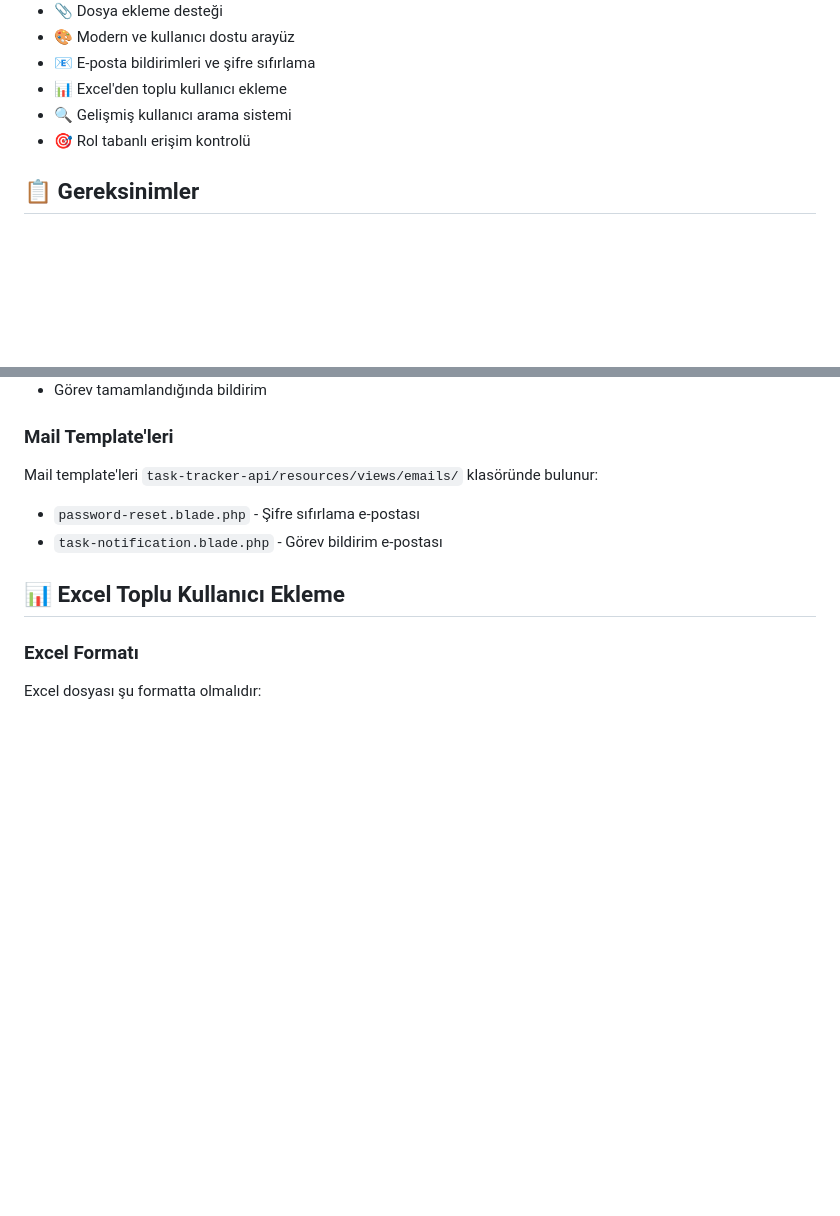
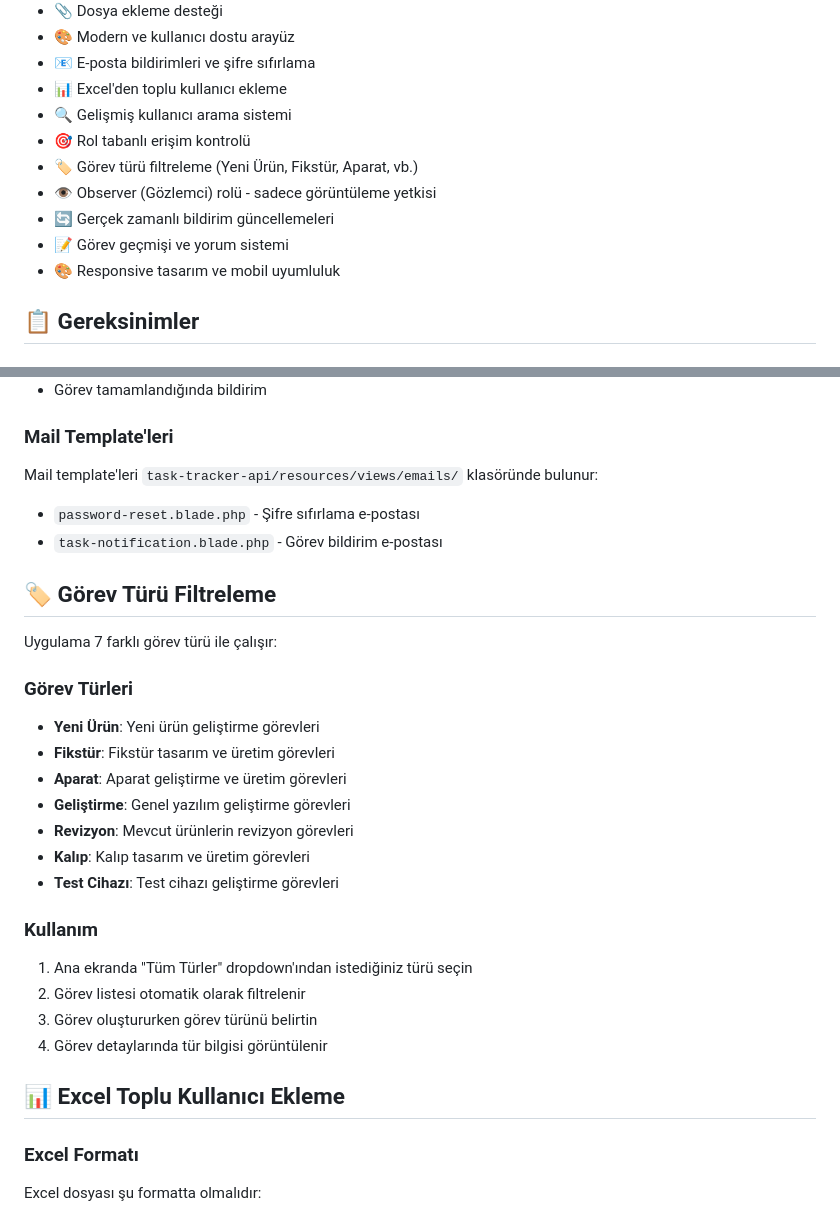
Before and after one commit to MEY-26/task-tracker-desktop, a Markdown page: README.md, 2 parts joined by grey strips. Drawn GitHub-style; blank space fills up the shorter version.

```diff
--- a/README.md
+++ b/README.md
@@ -15,6 +15,11 @@ Modern bir masaüstü görev takip uygulaması. Electron ve React kullanılarak
 - 📊 Excel'den toplu kullanıcı ekleme
 - 🔍 Gelişmiş kullanıcı arama sistemi
 - 🎯 Rol tabanlı erişim kontrolü
+- 🏷️ Görev türü filtreleme (Yeni Ürün, Fikstür, Aparat, vb.)
+- 👁️ Observer (Gözlemci) rolü - sadece görüntüleme yetkisi
+- 🔄 Gerçek zamanlı bildirim güncellemeleri
+- 📝 Görev geçmişi ve yorum sistemi
+- 🎨 Responsive tasarım ve mobil uyumluluk
 
 ## 📋 Gereksinimler
 
@@ -124,6 +129,25 @@ Mail template'leri `task-tracker-api/resources/views/emails/` klasöründe bulun
 - `password-reset.blade.php` - Şifre sıfırlama e-postası
 - `task-notification.blade.php` - Görev bildirim e-postası
 
+## 🏷️ Görev Türü Filtreleme
+
+Uygulama 7 farklı görev türü ile çalışır:
+
+### Görev Türleri
+- **Yeni Ürün**: Yeni ürün geliştirme görevleri
+- **Fikstür**: Fikstür tasarım ve üretim görevleri
+- **Aparat**: Aparat geliştirme ve üretim görevleri
+- **Geliştirme**: Genel yazılım geliştirme görevleri
+- **Revizyon**: Mevcut ürünlerin revizyon görevleri
+- **Kalıp**: Kalıp tasarım ve üretim görevleri
+- **Test Cihazı**: Test cihazı geliştirme görevleri
+
+### Kullanım
+1. Ana ekranda "Tüm Türler" dropdown'ından istediğiniz türü seçin
+2. Görev listesi otomatik olarak filtrelenir
+3. Görev oluştururken görev türünü belirtin
+4. Görev detaylarında tür bilgisi görüntülenir
+
 ## 📊 Excel Toplu Kullanıcı Ekleme
 
 ### Excel Formatı
```
Also changed, not shown: other parts of README.md (+32 -5 lines).
